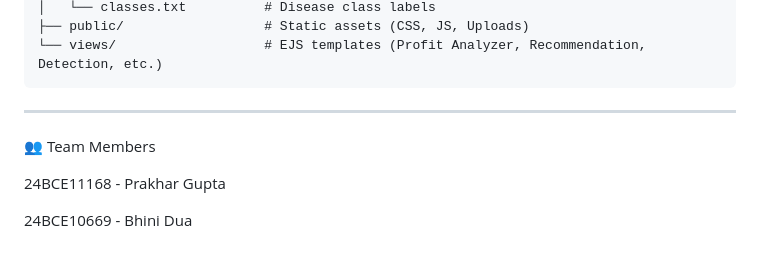
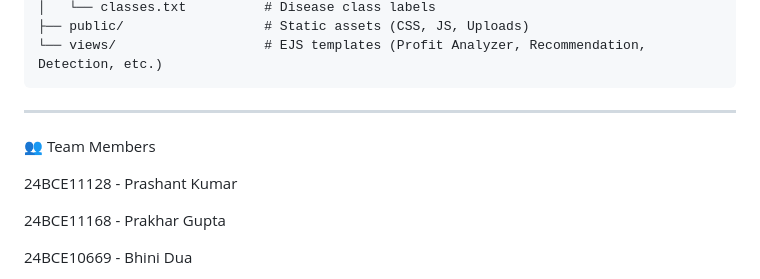
Before and after one commit to Prashantk2628/Smart-Agriculture-System, a Markdown page: README.md, the part around the change. GitHub-like rendering; blank space fills up the shorter version.

Commit message:
Add Prashant Kumar to team members list

```diff
--- a/README.md
+++ b/README.md
@@ -100,6 +100,8 @@ smart agriculture system/
 
 👥 Team Members
 
+24BCE11128 - Prashant Kumar
+
 24BCE11168 - Prakhar Gupta
 
 24BCE10669 - Bhini Dua
```
